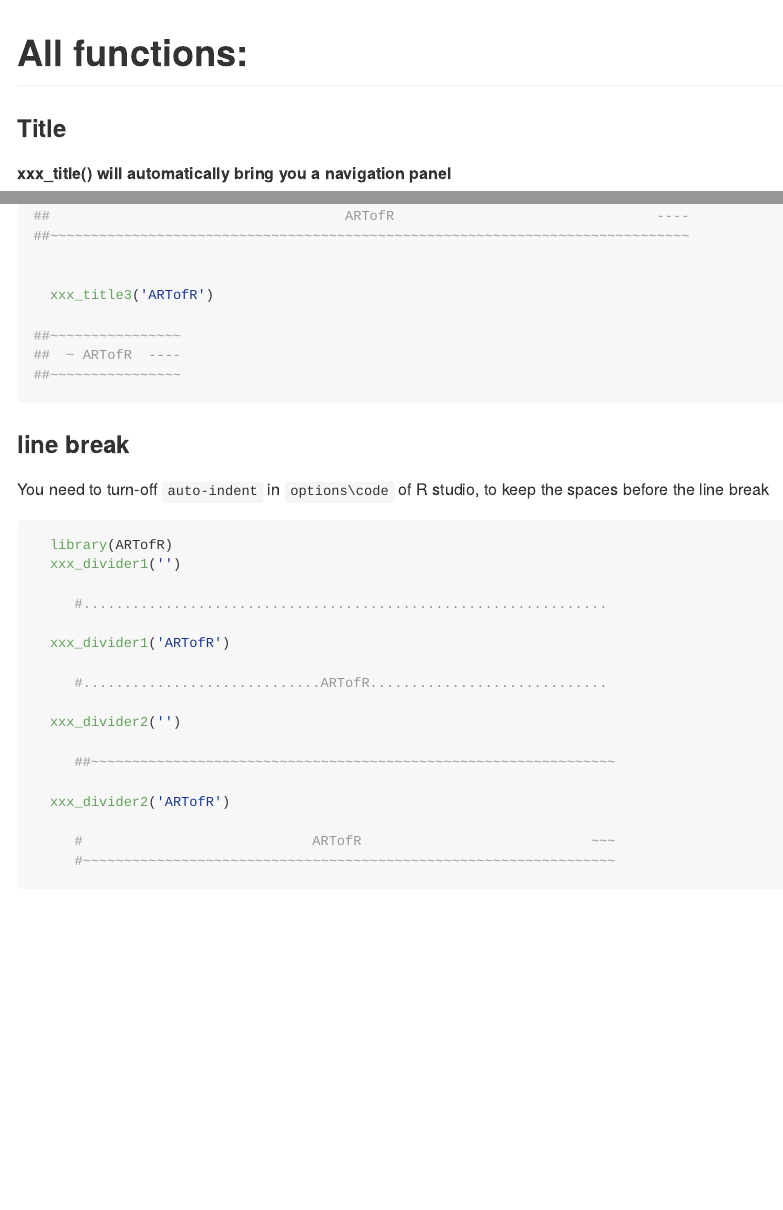
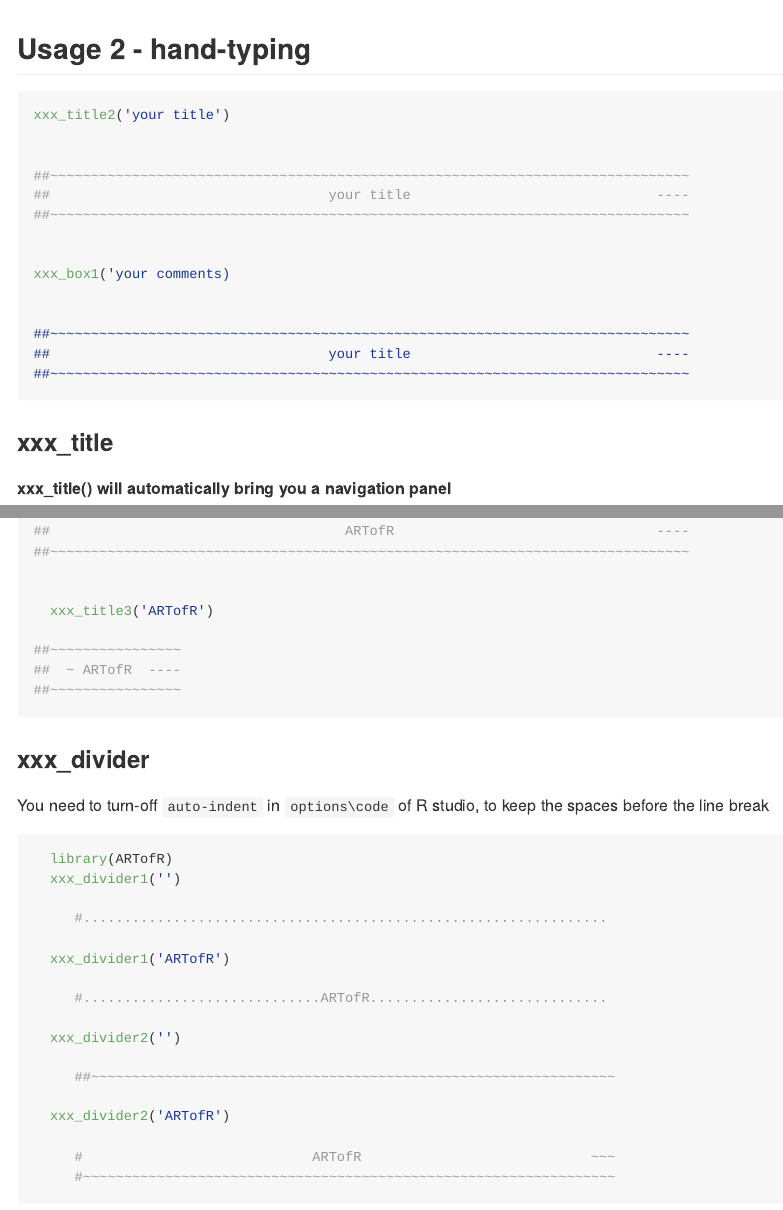
Before and after one commit to Hzhang-ouce/ARTofR, an R Markdown document (README.Rmd): the page in a window 1100 px wide, from 680 px down before the commit and from 670 px down after it, and a second part further down, joined at a grey line. Rendered offline with R 4.5, knitr and Pandoc, with nearby package versions; long lines of code are wrapped; badge pictures from the web are left out.

Commit message:
update instruction
this update also try to delete empty row

````diff
--- a/README.Rmd
+++ b/README.Rmd
@@ -45,9 +45,29 @@ devtools::install_github("Hzhang-ouce/ARTofR")
 
 For example: ![image](https://raw.githubusercontent.com/Hzhang-ouce/ARTofR/master/Screenshot138092.png?branch=master)
 
-# All functions:
+## Usage 2 - hand-typing
 
-### Title
+```{r, include = T,eval=FALSE}
+xxx_title2('your title')
+
+
+##~~~~~~~~~~~~~~~~~~~~~~~~~~~~~~~~~~~~~~~~~~~~~~~~~~~~~~~~~~~~~~~~~~~~~~~~~~~~~~
+##                                  your title                              ----
+##~~~~~~~~~~~~~~~~~~~~~~~~~~~~~~~~~~~~~~~~~~~~~~~~~~~~~~~~~~~~~~~~~~~~~~~~~~~~~~
+
+
+xxx_box1('your comments)
+
+
+##~~~~~~~~~~~~~~~~~~~~~~~~~~~~~~~~~~~~~~~~~~~~~~~~~~~~~~~~~~~~~~~~~~~~~~~~~~~~~~
+##                                  your title                              ----
+##~~~~~~~~~~~~~~~~~~~~~~~~~~~~~~~~~~~~~~~~~~~~~~~~~~~~~~~~~~~~~~~~~~~~~~~~~~~~~~
+
+
+```
+
+
+### xxx_title
 
 **xxx_title() will automatically bring you a navigation panel**
 
@@ -84,7 +104,7 @@ Check it here: ![this](https://raw.githubusercontent.com/Hzhang-ouce/ARTofR/mast
 
 ```
 
-### line break
+### xxx_divider
 
 You need to turn-off `auto-indent` in `options\code` of R studio, to keep the spaces before the line break
 
````
Also changed, not shown: R/xxx_box.R (+3 -3 lines), README.md, README.Rmd (6 more changed lines), 1 other file.
